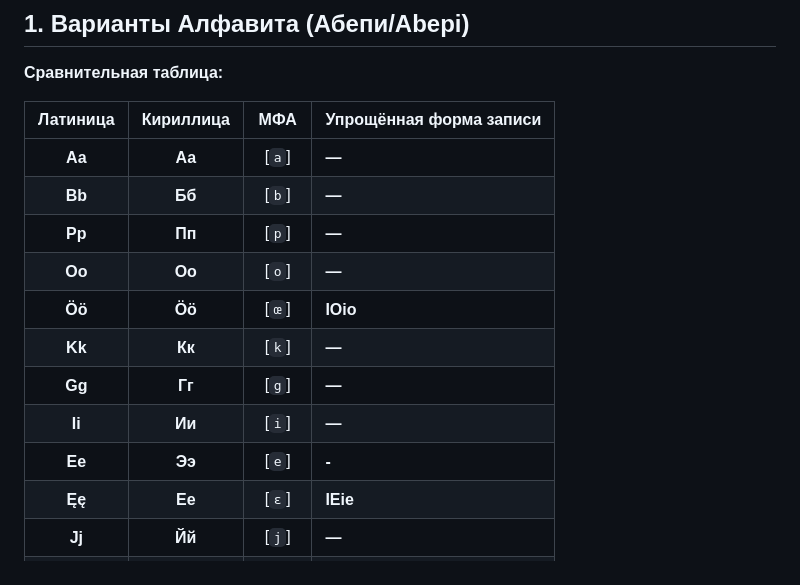
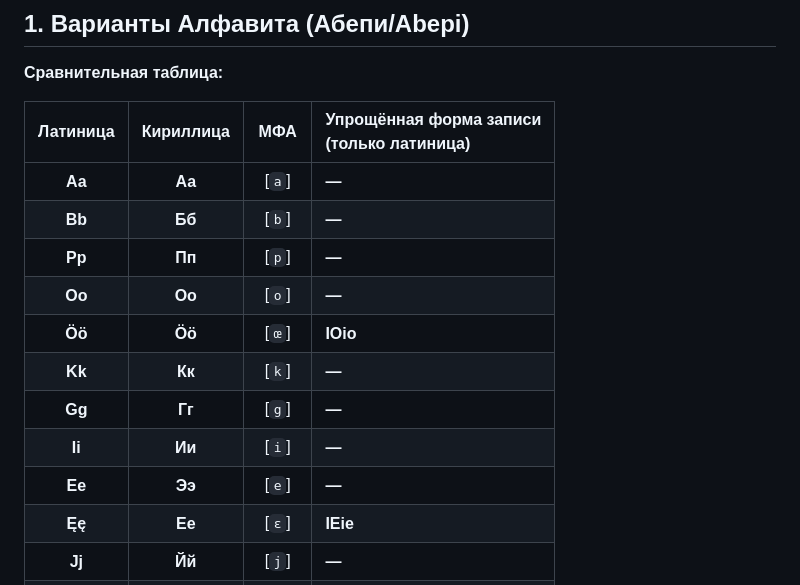
Before and after one commit to cekkemar-rus/cekkemar-rus.github.io, a Markdown page: README.md, the part around the change. GitHub-like rendering.

Commit message:
Fix formatting in README.md table

```diff
--- a/README.md
+++ b/README.md
@@ -15,7 +15,7 @@
 
 **Сравнительная таблица:**
 
-| Латиница | Кириллица |  МФА   | Упрощённая форма записи |
+| Латиница | Кириллица |  МФА   | Упрощённая форма записи<br>(только латиница) |
 |:--------:|:---------:|:------:|:------------------------|
 | **Aa**   | **Аа**    | [`a`]  | **—** |
 | **Bb**   | **Бб**    | [`b`]  | **—** |
@@ -25,7 +25,7 @@
 | **Kk**   | **Кк**    | [`k`]  | **—** |
 | **Gg**   | **Гг**    | [`g`]  | **—** |
 | **Ii**   | **Ии**    | [`i`]  | **—** |
-| **Ee**   | **Ээ**    | [`e`]  | **-** |
+| **Ee**   | **Ээ**    | [`e`]  | **—** |
 | **Ęę**   | **Ее**    | [`ɛ`]  | **IEie** |
 | **Jj**   | **Йй**    | [`j`]  | **—** |
 | **Yy**   | **Ыы**    | [`ɨ`]  | **—** |
```
